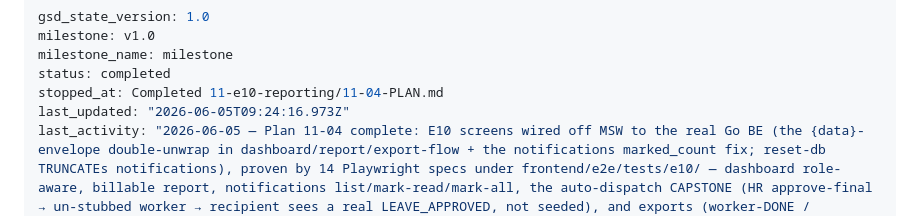
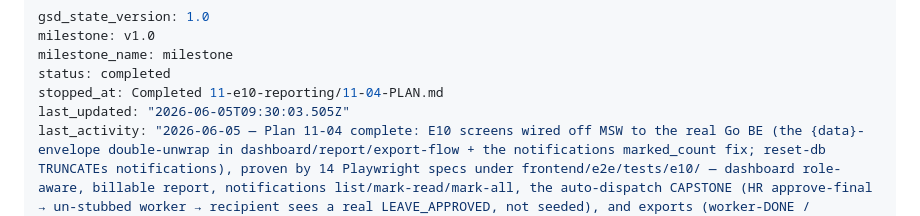
Before and after one commit to hariszaki17/hris-outsource, a Markdown page: .planning/STATE.md, the part around the change. Rendered like a GitHub page.

Commit message:
docs(phase-11): complete phase execution — FINAL phase

```diff
--- a/.planning/STATE.md
+++ b/.planning/STATE.md
@@ -4,7 +4,7 @@ milestone: v1.0
 milestone_name: milestone
 status: completed
 stopped_at: Completed 11-e10-reporting/11-04-PLAN.md
-last_updated: "2026-06-05T09:24:16.973Z"
+last_updated: "2026-06-05T09:30:03.505Z"
 last_activity: "2026-06-05 — Plan 11-04 complete: E10 screens wired off MSW to the real Go BE (the {data}-envelope double-unwrap in dashboard/report/export-flow + the notifications marked_count fix; reset-db TRUNCATEs notifications), proven by 14 Playwright specs under frontend/e2e/tests/e10/ — dashboard role-aware, billable report, notifications list/mark-read/mark-all, the auto-dispatch CAPSTONE (HR approve-final → un-stubbed worker → recipient sees a real LEAVE_APPROVED, not seeded), and exports (worker-DONE / cancel→CANCELLED / PDF→EXPORT_FORMAT_UNSUPPORTED). FULL e1..e10 suite: 239 passed / 6 skipped / 0 failed (10.3m), no regressions. The v1.0 milestone is CLOSED — the whole web console works end-to-end against the real backend."
 progress:
   total_phases: 11
```
Also changed, not shown: .planning/ROADMAP.md (+1 -1 lines), 1 other file.
